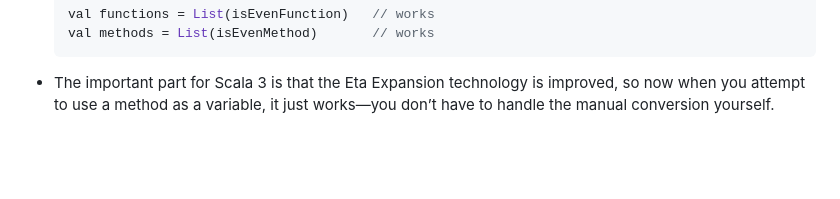
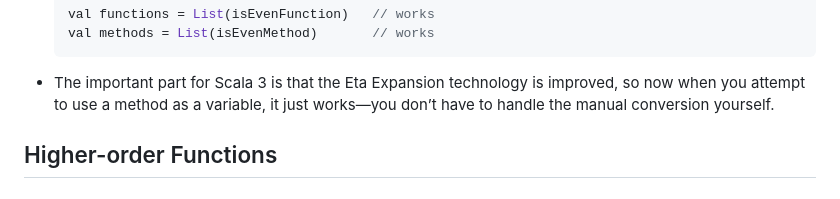
Before and after one commit to agusrichard/scala-workbook, a Markdown page: scala3-book-tutorial/notes/functions.md, the part around the change. GitHub-like rendering; blank space fills up the shorter version.

Commit message:
starts learning higher-order functions

````diff
--- a/scala3-book-tutorial/notes/functions.md
+++ b/scala3-book-tutorial/notes/functions.md
@@ -117,3 +117,5 @@
   ```
 
 - The important part for Scala 3 is that the Eta Expansion technology is improved, so now when you attempt to use a method as a variable, it just works—you don’t have to handle the manual conversion yourself.
+
+## Higher-order Functions
````
